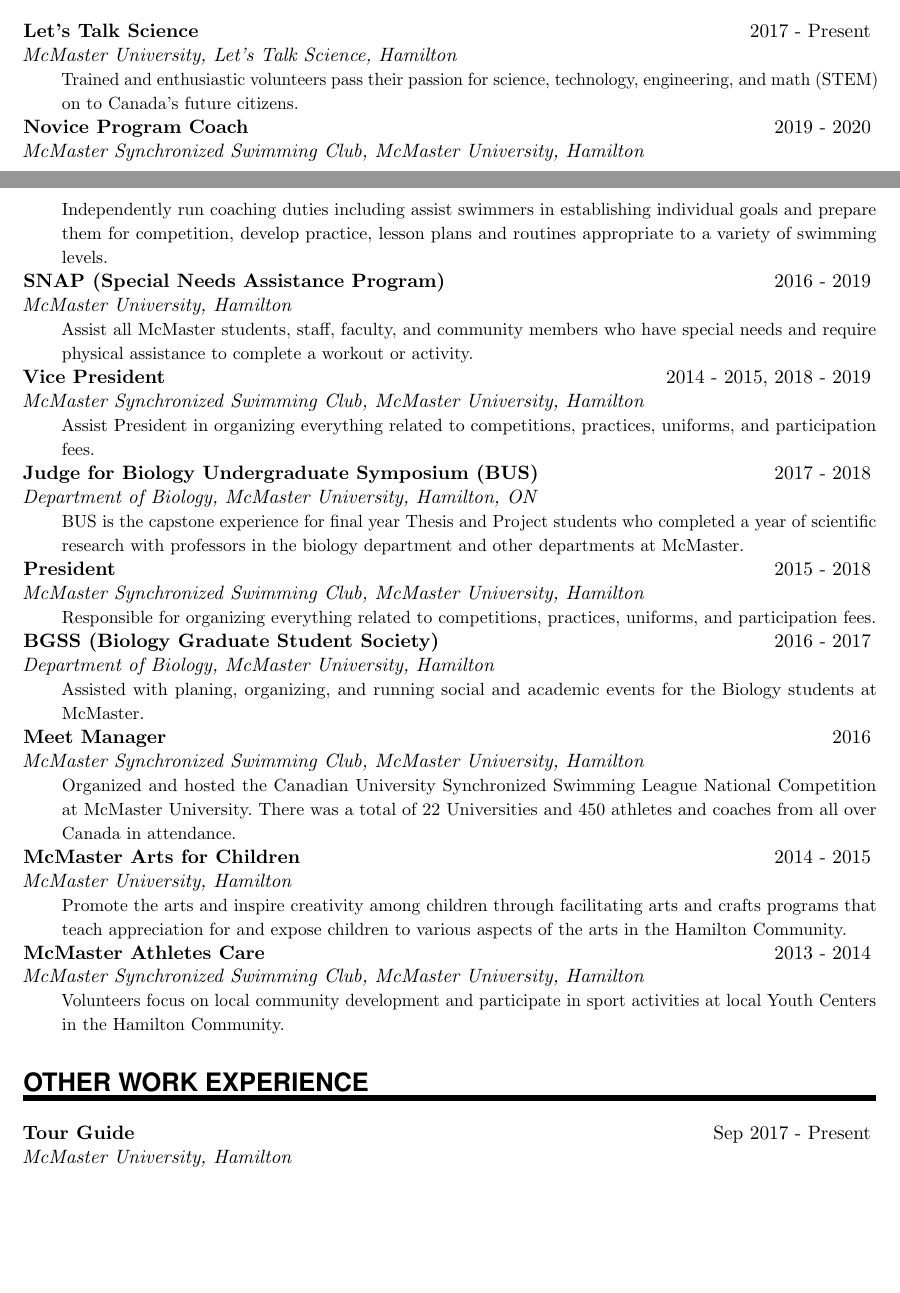
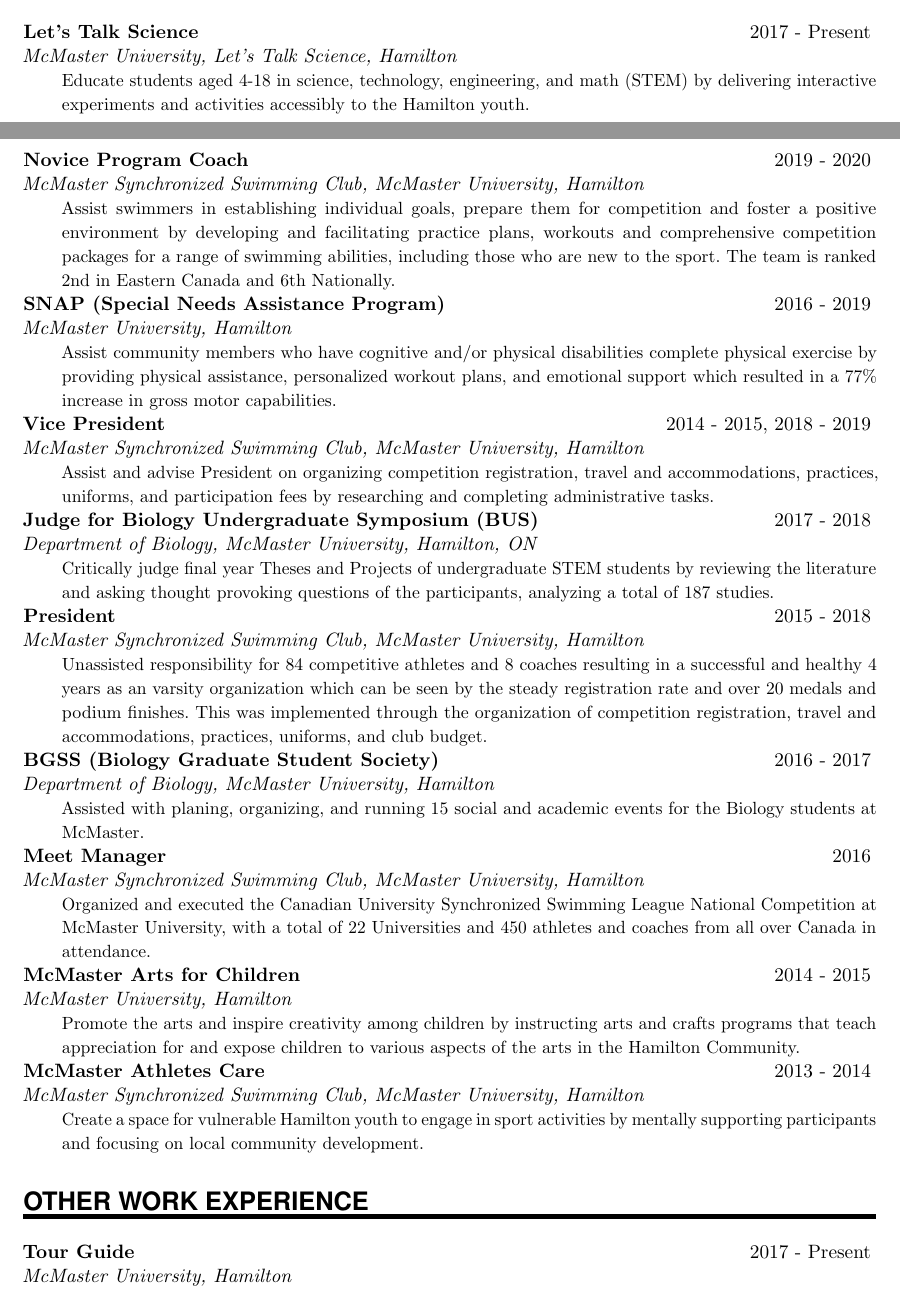
Before and after one commit to dlato/CV_LaTeX, a LaTeX CV (Daniella_Lato_CV.tex): two parts of pages 3 and 4 of 4, joined at a grey line, cut so that both start at the same text, the shorter picture padded with empty space. Compiled offline with pdfLaTeX.

Commit message:
edited descriptions for volunteer pos

```diff
--- a/Daniella_Lato_CV.tex
+++ b/Daniella_Lato_CV.tex
@@ -349,23 +349,22 @@
 
 %%%%%%% Volunteering
 \NewPart{Volunteer Experience}{}
-\WorkEntry{Let's Talk Science}{2017 - Present}{McMaster University, Let's Talk Science, Hamilton}{Trained and enthusiastic volunteers pass their passion for science, technology, engineering, and math (STEM) on to Canada’s future citizens.}
-\WorkEntry{Novice Program Coach}{2019 - 2020}{McMaster Synchronized Swimming Club, McMaster University, Hamilton}{Independently run coaching duties including assist swimmers in establishing
-	individual goals and prepare them for competition, develop practice, lesson plans and routines appropriate to a variety of swimming levels.}
-\WorkEntry{SNAP (Special Needs Assistance Program)}{2016 - 2019}{McMaster University, Hamilton}{Assist all McMaster students, staff, faculty, and community members who have special needs and require physical assistance to complete a workout or activity.}
-\WorkEntry{Vice President}{2014 - 2015, 2018 - 2019}{McMaster Synchronized Swimming Club, McMaster University, Hamilton}{Assist President in organizing everything related to competitions, practices, uniforms, and participation fees.}
-\WorkEntry{Judge for Biology Undergraduate Symposium (BUS)}{2017 - 2018}{Department of Biology, McMaster University, Hamilton, ON}{BUS is the capstone experience for final year Thesis and Project students who completed a year of scientific research with professors in the biology department and other departments at McMaster.}
-\WorkEntry{President}{2015 - 2018}{McMaster Synchronized Swimming Club, McMaster University, Hamilton}{Responsible for organizing everything related to competitions, practices, uniforms, and participation fees.}
-\WorkEntry{BGSS (Biology Graduate Student Society)}{2016 - 2017}{Department of Biology, McMaster University, Hamilton}{Assisted with planing, organizing, and running social and academic events for the Biology students at McMaster.}
-\WorkEntry{Meet Manager}{2016}{McMaster Synchronized Swimming Club, McMaster University, Hamilton}{Organized and hosted the Canadian University Synchronized Swimming League National Competition at McMaster University. There was a total of 22 Universities and 450 athletes and coaches from all over Canada in attendance.}
-\WorkEntry{McMaster Arts for Children}{2014 - 2015}{McMaster University, Hamilton}{Promote the arts and inspire creativity among children through facilitating arts and crafts programs that teach appreciation for and expose children to various aspects of the arts in the Hamilton Community.}
-\WorkEntry{McMaster Athletes Care}{2013 - 2014}{McMaster Synchronized Swimming Club, McMaster University, Hamilton}{Volunteers focus on local community development and participate in sport activities at local Youth Centers in the Hamilton Community.}
+\WorkEntry{Let's Talk Science}{2017 - Present}{McMaster University, Let's Talk Science, Hamilton}{Educate students aged 4-18 in science, technology, engineering, and math (STEM) by delivering interactive experiments and activities accessibly to the Hamilton youth.}
+\WorkEntry{Novice Program Coach}{2019 - 2020}{McMaster Synchronized Swimming Club, McMaster University, Hamilton}{Assist swimmers in establishing individual goals, prepare them for competition and foster a positive environment by developing and facilitating practice plans, workouts and comprehensive competition packages for a range of swimming abilities, including those who are new to the sport. The team is ranked 2nd in Eastern Canada and 6th Nationally.}
+\WorkEntry{SNAP (Special Needs Assistance Program)}{2016 - 2019}{McMaster University, Hamilton}{Assist community members who have cognitive and/or physical disabilities complete physical exercise by providing physical assistance, personalized workout plans, and emotional support which resulted in a 77\% increase in gross motor capabilities.}
+\WorkEntry{Vice President}{2014 - 2015, 2018 - 2019}{McMaster Synchronized Swimming Club, McMaster University, Hamilton}{Assist and advise President on organizing competition registration, travel and accommodations, practices, uniforms, and participation fees by researching and completing administrative tasks.}
+\WorkEntry{Judge for Biology Undergraduate Symposium (BUS)}{2017 - 2018}{Department of Biology, McMaster University, Hamilton, ON}{Critically judge final year Theses and Projects of undergraduate STEM students by reviewing the literature and asking thought provoking questions of the participants, analyzing a total of 187 studies.}
+\WorkEntry{President}{2015 - 2018}{McMaster Synchronized Swimming Club, McMaster University, Hamilton}{Unassisted responsibility for 84 competitive athletes and 8 coaches resulting in a successful and healthy 4 years as an varsity organization which can be seen by the steady registration rate and over 20 medals and podium finishes. This was implemented through the organization of competition registration, travel and accommodations, practices, uniforms, and club budget.}
+\WorkEntry{BGSS (Biology Graduate Student Society)}{2016 - 2017}{Department of Biology, McMaster University, Hamilton}{Assisted with planing, organizing, and running 15 social and academic events for the Biology students at McMaster.}
+\WorkEntry{Meet Manager}{2016}{McMaster Synchronized Swimming Club, McMaster University, Hamilton}{Organized and executed the Canadian University Synchronized Swimming League National Competition at McMaster University, with a total of 22 Universities and 450 athletes and coaches from all over Canada in attendance.}
+\WorkEntry{McMaster Arts for Children}{2014 - 2015}{McMaster University, Hamilton}{Promote the arts and inspire creativity among children by instructing arts and crafts programs that teach appreciation for and expose children to various aspects of the arts in the Hamilton Community.}
+\WorkEntry{McMaster Athletes Care}{2013 - 2014}{McMaster Synchronized Swimming Club, McMaster University, Hamilton}{Create a space for vulnerable Hamilton youth to engage in sport activities by mentally supporting participants and focusing on local community development.}
 
 %
 %%%% Work experience
 %%%% ------------------------------------------------------------
 \NewPart{Other Work Experience}{}
-\WorkEntry{Tour Guide}{Sep 2017 - Present}{McMaster University, Hamilton}{}
+\WorkEntry{Tour Guide}{2017 - Present}{McMaster University, Hamilton}{}
 %\WorkEntry{Information Service Attendant}{May 2015 - Aug 2016}{Recreation, City of Markham, Markham}{}
 %\WorkEntry{Education Employee}{Jun 2015 - Aug 2016}{Education, Toronto Zoo, Scarborough}{}
 %\WorkEntry{Camp Counsellor and Supervisor}{Jun 2013 - Aug 2013}{Recreation, City of Markham, Markham}{}
```
Also changed, not shown: Daniella_Lato_CV.pdf, Daniella_Lato_CV.tex (4 more changed lines), 3 other files.
